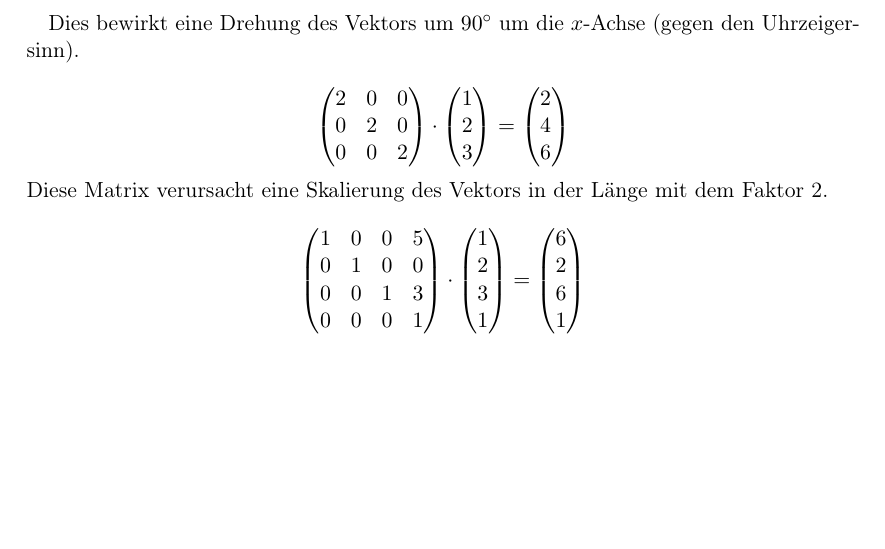
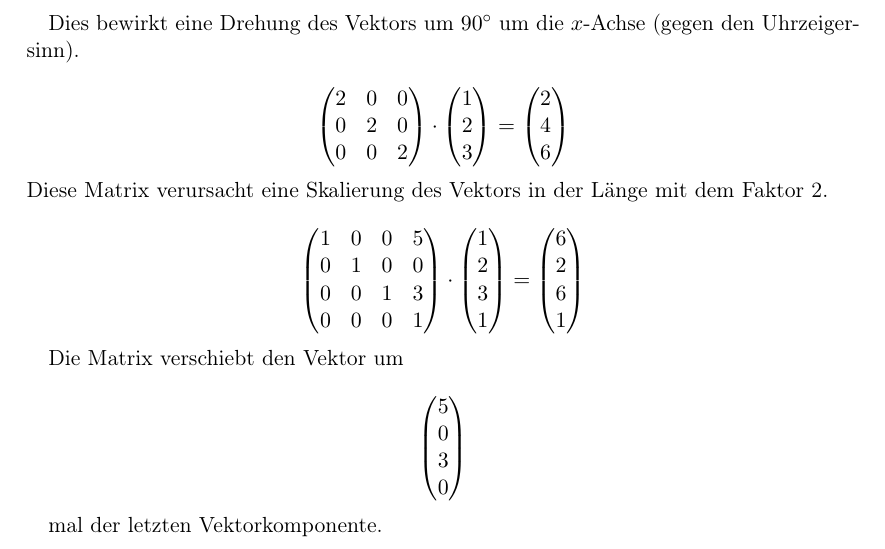
Before and after one commit to blinry/cg2, a LaTeX document (01/doc/01.tex): part of page 2 of 2, cut so that both start at the same text, the shorter picture padded with empty space. Compiled offline with pdfLaTeX.

Commit message:
Beschreibung der letzten Matrix

```diff
--- a/01/doc/01.tex
+++ b/01/doc/01.tex
@@ -115,4 +115,14 @@ Diese Matrix verursacht eine Skalierung des Vektors in der Länge mit dem Faktor
 	\end{pmatrix}
 \]
 
+Die Matrix verschiebt den Vektor um
+
+\[
+	\begin{pmatrix}
+	5 \\ 0 \\ 3 \\ 0
+	\end{pmatrix}
+\]
+
+mal der letzten Vektorkomponente.
+
 \end{document}
```
